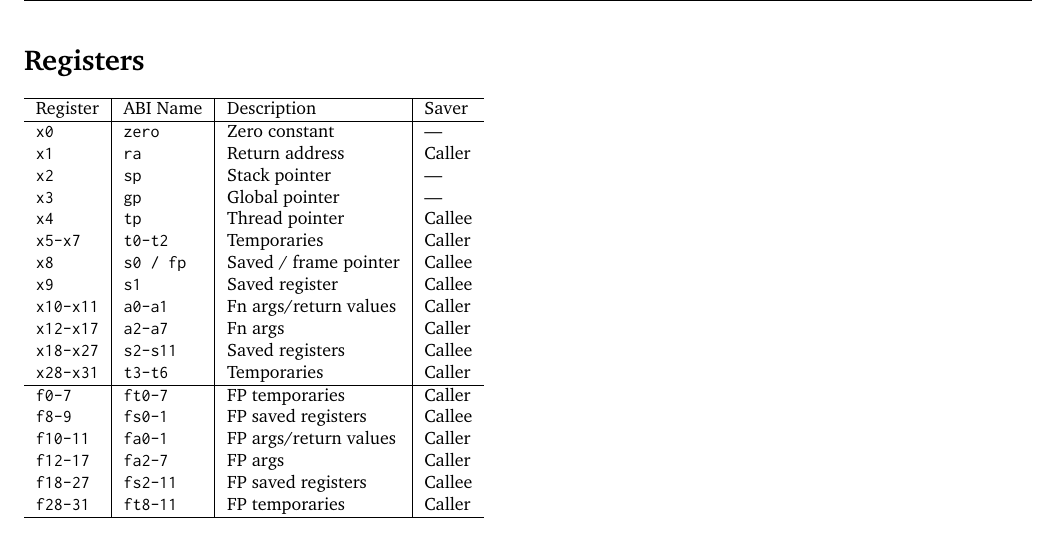
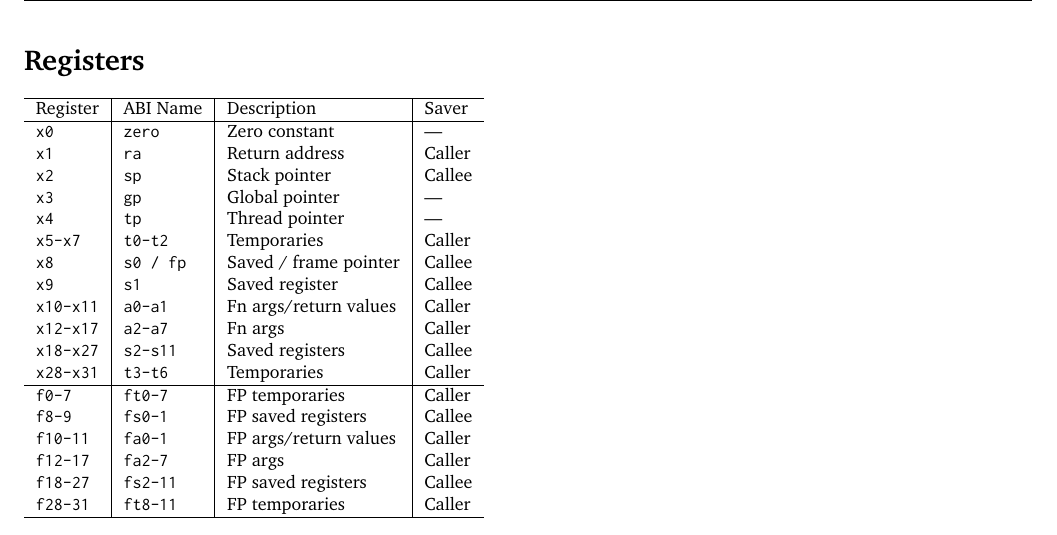
Before and after one commit to jameslzhu/riscv-card, a LaTeX CV (riscv-card.tex, which reads tex/registers.tex): part of page 5 of 5, cut so that both start at the same text. Compiled offline with pdfLaTeX.

Commit message:
Fix register conventions for sp & tp

```diff
--- a/tex/registers.tex
+++ b/tex/registers.tex
@@ -4,9 +4,9 @@
 Register     & ABI Name     & Description           & Saver  \\ \hline
 \tt{x0}      & \tt{zero}    & Zero constant         & ---    \\
 \tt{x1}      & \tt{ra}      & Return address        & Caller \\
-\tt{x2}      & \tt{sp}      & Stack pointer         & ---    \\
+\tt{x2}      & \tt{sp}      & Stack pointer         & Callee \\
 \tt{x3}      & \tt{gp}      & Global pointer        & ---    \\
-\tt{x4}      & \tt{tp}      & Thread pointer        & Callee \\
+\tt{x4}      & \tt{tp}      & Thread pointer        & ---    \\
 \tt{x5-x7}   & \tt{t0-t2}   & Temporaries           & Caller \\
 \tt{x8}      & \tt{s0 / fp} & Saved / frame pointer & Callee \\
 \tt{x9}      & \tt{s1}      & Saved register        & Callee \\
```
Also changed, not shown: riscv-card.pdf.
